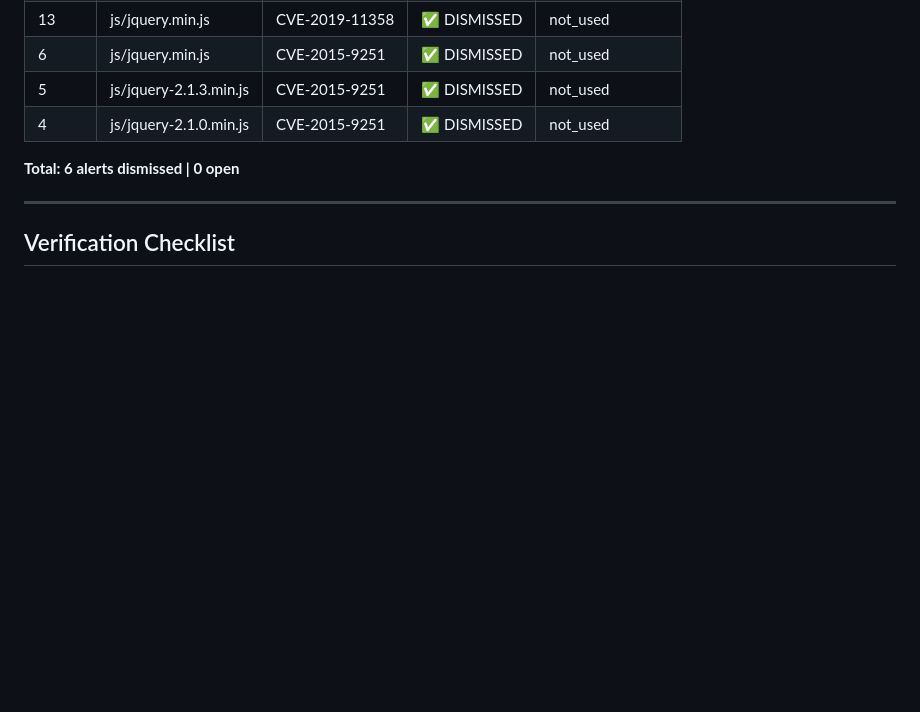
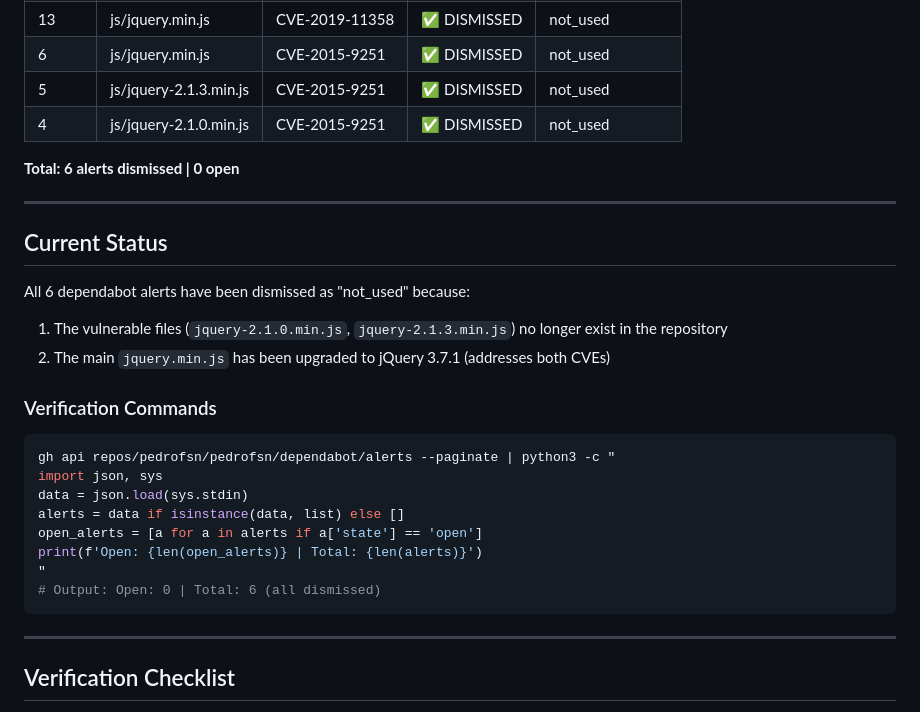
Before and after one commit to pedrofsn/pedrofsn, a Markdown page: SECURITY_SPEC.md, the part around the change. Rendered like a GitHub page; blank space fills up the shorter version.

Commit message:
docs: add verification info to security spec

````diff
--- a/SECURITY_SPEC.md
+++ b/SECURITY_SPEC.md
@@ -74,6 +74,26 @@ All 6 dependabot alerts are related to jQuery. The project uses outdated jQuery
 
 ---
 
+## Current Status
+
+All 6 dependabot alerts have been dismissed as "not_used" because:
+1. The vulnerable files (`jquery-2.1.0.min.js`, `jquery-2.1.3.min.js`) no longer exist in the repository
+2. The main `jquery.min.js` has been upgraded to jQuery 3.7.1 (addresses both CVEs)
+
+### Verification Commands
+```bash
+gh api repos/pedrofsn/pedrofsn/dependabot/alerts --paginate | python3 -c "
+import json, sys
+data = json.load(sys.stdin)
+alerts = data if isinstance(data, list) else []
+open_alerts = [a for a in alerts if a['state'] == 'open']
+print(f'Open: {len(open_alerts)} | Total: {len(alerts)}')
+"
+# Output: Open: 0 | Total: 6 (all dismissed)
+```
+
+---
+
 ## Verification Checklist
 
 - [x] jQuery upgraded to 3.7.1
````
